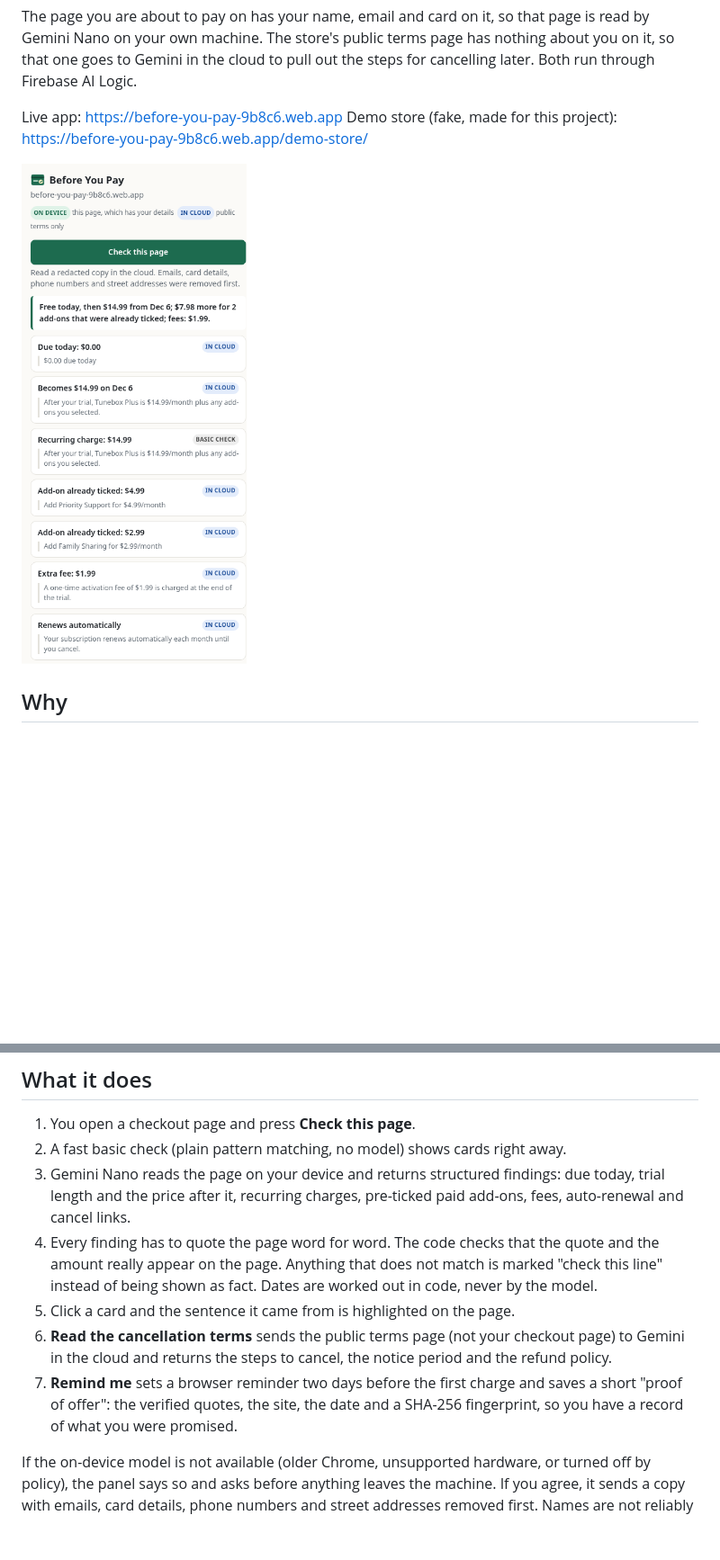
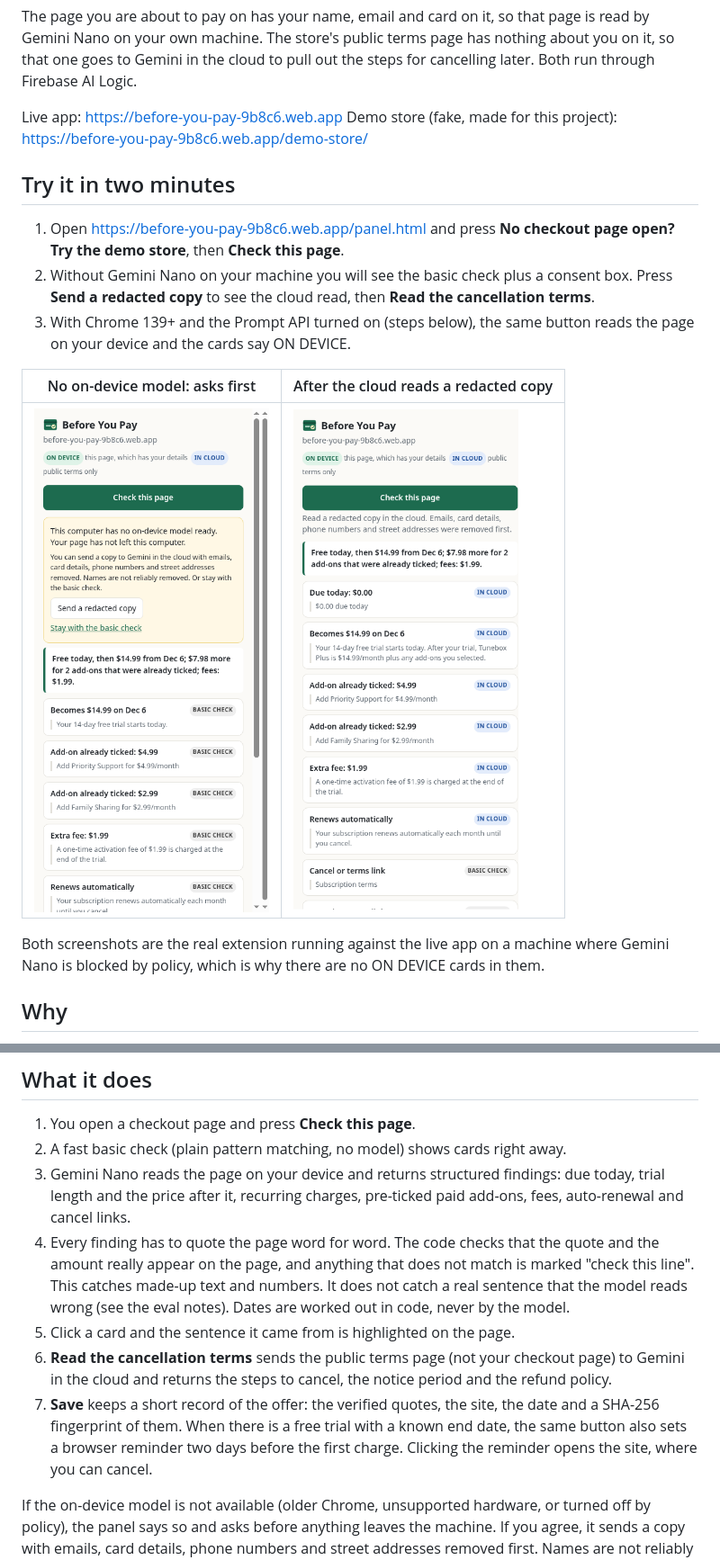
Before and after one commit to Hotragn/before-you-pay, a Markdown page: README.md, 2 parts joined by grey strips. Shown at 90% size. Drawn GitHub-style; pictures changed too: docs/extension-consent.png (added), docs/extension-panel.png; blank space fills up the shorter version.

Commit message:
Act on judge review: save without a trial, fold repeated cards, keep fine print on long pages, plain error messages, eval records raw quote-check failures, three cloud runs, honest README

```diff
--- a/README.md
+++ b/README.md
@@ -7,7 +7,17 @@ The page you are about to pay on has your name, email and card on it, so that pa
 Live app: https://before-you-pay-9b8c6.web.app
 Demo store (fake, made for this project): https://before-you-pay-9b8c6.web.app/demo-store/
 
-![Side panel next to the demo store](docs/extension-panel.png)
+## Try it in two minutes
+
+1. Open https://before-you-pay-9b8c6.web.app/panel.html and press **No checkout page open? Try the demo store**, then **Check this page**.
+2. Without Gemini Nano on your machine you will see the basic check plus a consent box. Press **Send a redacted copy** to see the cloud read, then **Read the cancellation terms**.
+3. With Chrome 139+ and the Prompt API turned on (steps below), the same button reads the page on your device and the cards say ON DEVICE.
+
+| No on-device model: asks first | After the cloud reads a redacted copy |
+|---|---|
+| ![Consent box](docs/extension-consent.png) | ![Cards](docs/extension-panel.png) |
+
+Both screenshots are the real extension running against the live app on a machine where Gemini Nano is blocked by policy, which is why there are no ON DEVICE cards in them.
 
 ## Why
 
@@ -18,10 +28,10 @@ Free trials that quietly convert, add-ons that are ticked by default and fees in
 1. You open a checkout page and press **Check this page**.
 2. A fast basic check (plain pattern matching, no model) shows cards right away.
 3. Gemini Nano reads the page on your device and returns structured findings: due today, trial length and the price after it, recurring charges, pre-ticked paid add-ons, fees, auto-renewal and cancel links.
-4. Every finding has to quote the page word for word. The code checks that the quote and the amount really appear on the page. Anything that does not match is marked "check this line" instead of being shown as fact. Dates are worked out in code, never by the model.
+4. Every finding has to quote the page word for word. The code checks that the quote and the amount really appear on the page, and anything that does not match is marked "check this line". This catches made-up text and numbers. It does not catch a real sentence that the model reads wrong (see the eval notes). Dates are worked out in code, never by the model.
 5. Click a card and the sentence it came from is highlighted on the page.
 6. **Read the cancellation terms** sends the public terms page (not your checkout page) to Gemini in the cloud and returns the steps to cancel, the notice period and the refund policy.
-7. **Remind me** sets a browser reminder two days before the first charge and saves a short "proof of offer": the verified quotes, the site, the date and a SHA-256 fingerprint, so you have a record of what you were promised.
+7. **Save** keeps a short record of the offer: the verified quotes, the site, the date and a SHA-256 fingerprint of them. When there is a free trial with a known end date, the same button also sets a browser reminder two days before the first charge. Clicking the reminder opens the site, where you can cancel.
 
 If the on-device model is not available (older Chrome, unsupported hardware, or turned off by policy), the panel says so and asks before anything leaves the machine. If you agree, it sends a copy with emails, card details, phone numbers and street addresses removed first. Names are not reliably removed, and the panel says that too. Or you can stay with the basic check.
 
```
Also changed, not shown: other parts of README.md (+20 -12 lines), docs/screenshot-sidepanel.png (deleted), 12 other files.
